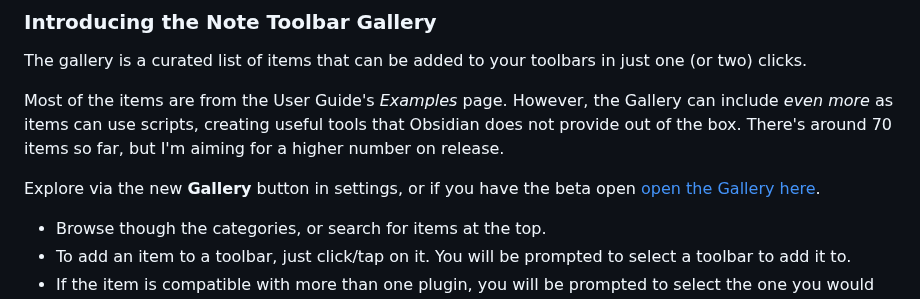
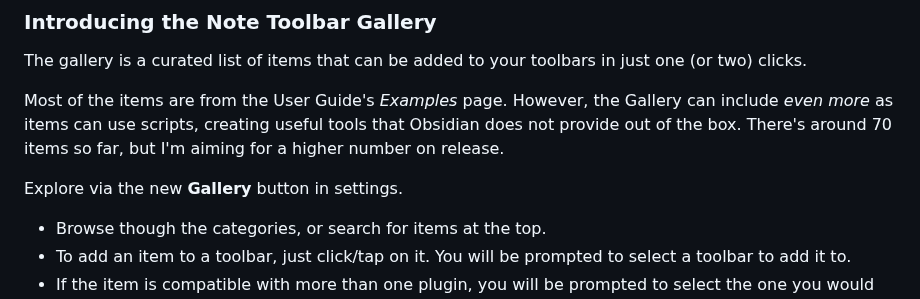
Before and after one commit to chrisgurney/obsidian-note-toolbar, a Markdown page: src/I18n/en-whats-new.md, the part around the change. Drawn GitHub-style.

Commit message:
docs: updated What's New

```diff
--- a/src/I18n/en-whats-new.md
+++ b/src/I18n/en-whats-new.md
@@ -8,7 +8,7 @@ The gallery is a curated list of items that can be added to your toolbars in jus
 
 Most of the items are from the User Guide's _Examples_ page. However, the Gallery can include _even more_ as items can use scripts, creating useful tools that Obsidian does not provide out of the box. There's around 70 items so far, but I'm aiming for a higher number on release.
 
-Explore via the new **Gallery** button in settings, or if you have the beta open [open the Gallery here](obsidian://note-toolbar?gallery).
+Explore via the new **Gallery** button in settings.
 
 - Browse though the categories, or search for items at the top.
 - To add an item to a toolbar, just click/tap on it. You will be prompted to select a toolbar to add it to.
```
